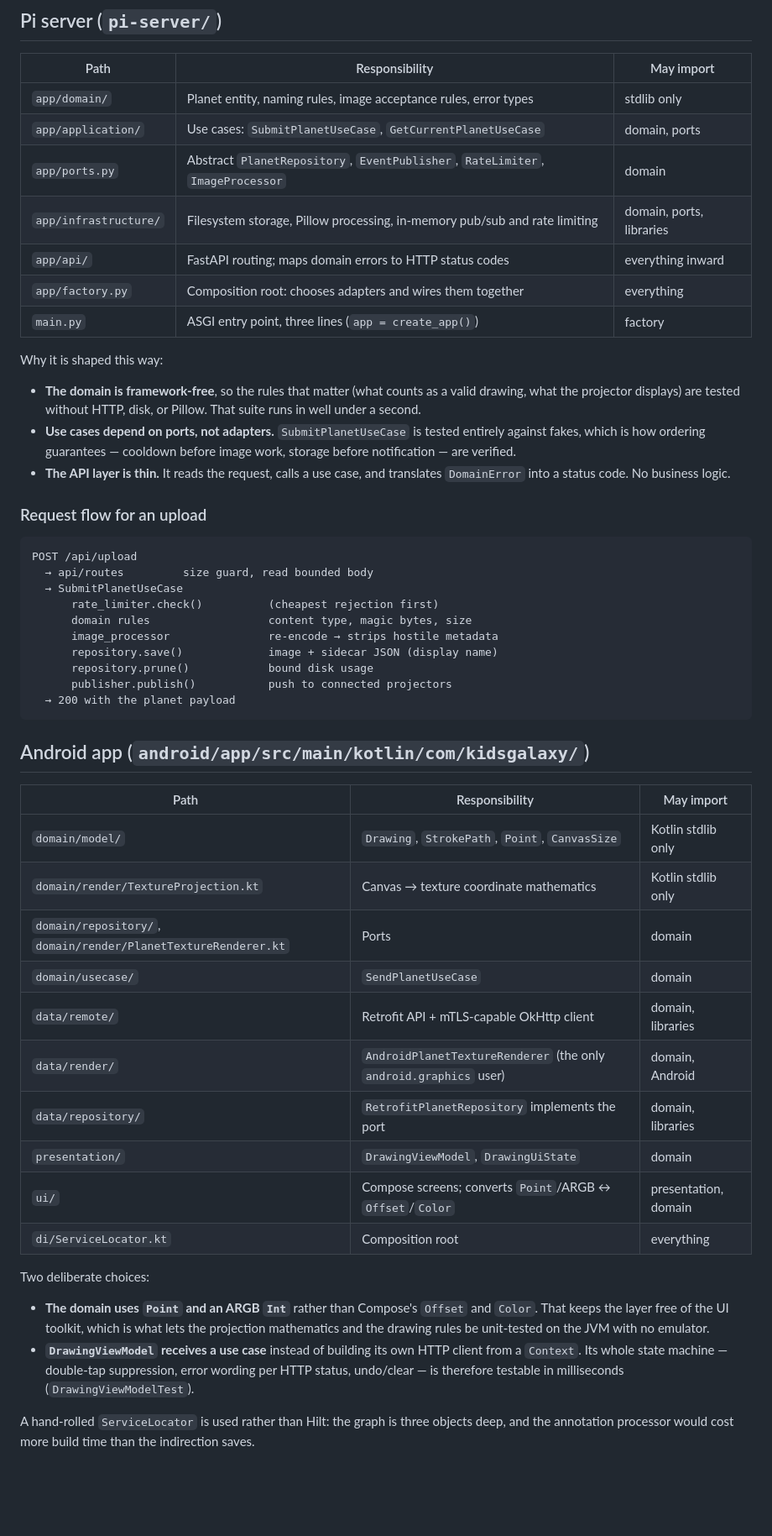
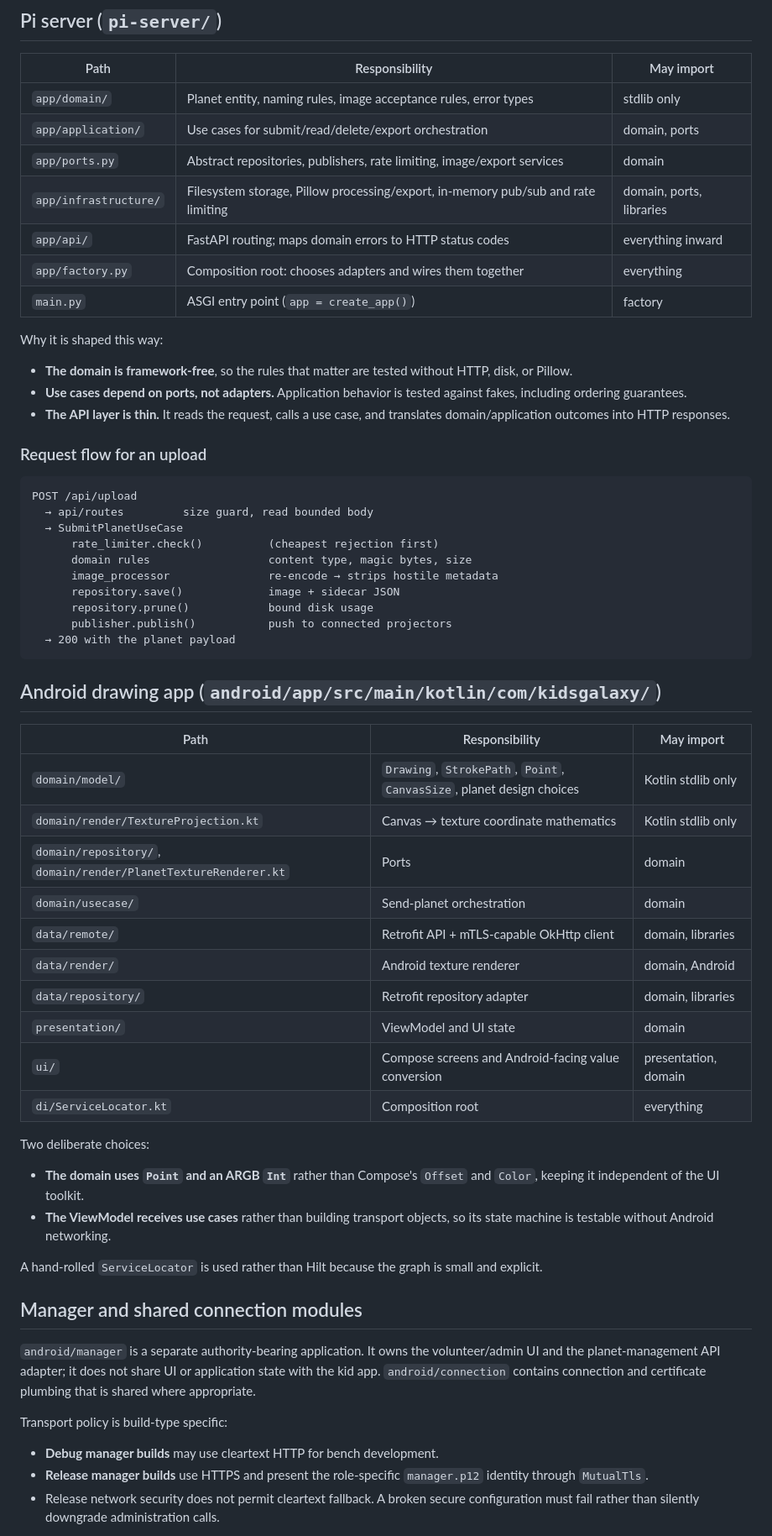
Before and after one commit to Leon-Barriault/kids-galaxy-projector, a Markdown page: ARCHITECTURE.md, the part around one of its changes. Shown at 84% size. GitHub-like rendering; blank space fills up the shorter version.

Commit message:
docs(architecture): make projector a first-class subsystem

````diff
--- a/ARCHITECTURE.md
+++ b/ARCHITECTURE.md
@@ -26,23 +28,21 @@ boundary cannot erode quietly.
 | Path | Responsibility | May import |
 |------|----------------|------------|
 | `app/domain/` | Planet entity, naming rules, image acceptance rules, error types | stdlib only |
-| `app/application/` | Use cases: `SubmitPlanetUseCase`, `GetCurrentPlanetUseCase` | domain, ports |
-| `app/ports.py` | Abstract `PlanetRepository`, `EventPublisher`, `RateLimiter`, `ImageProcessor` | domain |
-| `app/infrastructure/` | Filesystem storage, Pillow processing, in-memory pub/sub and rate limiting | domain, ports, libraries |
+| `app/application/` | Use cases for submit/read/delete/export orchestration | domain, ports |
+| `app/ports.py` | Abstract repositories, publishers, rate limiting, image/export services | domain |
+| `app/infrastructure/` | Filesystem storage, Pillow processing/export, in-memory pub/sub and rate limiting | domain, ports, libraries |
 | `app/api/` | FastAPI routing; maps domain errors to HTTP status codes | everything inward |
 | `app/factory.py` | Composition root: chooses adapters and wires them together | everything |
-| `main.py` | ASGI entry point, three lines (`app = create_app()`) | factory |
+| `main.py` | ASGI entry point (`app = create_app()`) | factory |
 
 Why it is shaped this way:
 
-- **The domain is framework-free**, so the rules that matter (what counts as a
-  valid drawing, what the projector displays) are tested without HTTP, disk, or
-  Pillow. That suite runs in well under a second.
-- **Use cases depend on ports, not adapters.** `SubmitPlanetUseCase` is tested
-  entirely against fakes, which is how ordering guarantees — cooldown before
-  image work, storage before notification — are verified.
+- **The domain is framework-free**, so the rules that matter are tested without
+  HTTP, disk, or Pillow.
+- **Use cases depend on ports, not adapters.** Application behavior is tested
+  against fakes, including ordering guarantees.
 - **The API layer is thin.** It reads the request, calls a use case, and
-  translates `DomainError` into a status code. No business logic.
+  translates domain/application outcomes into HTTP responses.
 
 ### Request flow for an upload
 
@@ -53,38 +53,49 @@ POST /api/upload
       rate_limiter.check()          (cheapest rejection first)
       domain rules                  content type, magic bytes, size
       image_processor               re-encode → strips hostile metadata
-      repository.save()             image + sidecar JSON (display name)
+      repository.save()             image + sidecar JSON
       repository.prune()            bound disk usage
       publisher.publish()           push to connected projectors
   → 200 with the planet payload
 ```
 
-## Android app (`android/app/src/main/kotlin/com/kidsgalaxy/`)
+## Android drawing app (`android/app/src/main/kotlin/com/kidsgalaxy/`)
 
 | Path | Responsibility | May import |
 |------|----------------|------------|
-| `domain/model/` | `Drawing`, `StrokePath`, `Point`, `CanvasSize` | Kotlin stdlib only |
+| `domain/model/` | `Drawing`, `StrokePath`, `Point`, `CanvasSize`, planet design choices | Kotlin stdlib only |
 | `domain/render/TextureProjection.kt` | Canvas → texture coordinate mathematics | Kotlin stdlib only |
 | `domain/repository/`, `domain/render/PlanetTextureRenderer.kt` | Ports | domain |
-| `domain/usecase/` | `SendPlanetUseCase` | domain |
+| `domain/usecase/` | Send-planet orchestration | domain |
 | `data/remote/` | Retrofit API + mTLS-capable OkHttp client | domain, libraries |
-| `data/render/` | `AndroidPlanetTextureRenderer` (the only `android.graphics` user) | domain, Android |
-| `data/repository/` | `RetrofitPlanetRepository` implements the port | domain, libraries |
-| `presentation/` | `DrawingViewModel`, `DrawingUiState` | domain |
-| `ui/` | Compose screens; converts `Point`/ARGB ↔ `Offset`/`Color` | presentation, domain |
+| `data/render/` | Android texture renderer | domain, Android |
+| `data/repository/` | Retrofit repository adapter | domain, libraries |
+| `presentation/` | ViewModel and UI state | domain |
+| `ui/` | Compose screens and Android-facing value conversion | presentation, domain |
 | `di/ServiceLocator.kt` | Composition root | everything |
 
 Two deliberate choices:
 
 - **The domain uses `Point` and an ARGB `Int`** rather than Compose's `Offset`
-  and `Color`. That keeps the layer free of the UI toolkit, which is what lets
-  the projection mathematics and the drawing rules be unit-tested on the JVM
-  with no emulator.
-- **`DrawingViewModel` receives a use case** instead of building its own HTTP
-  client from a `Context`. Its whole state machine — double-tap suppression,
-  error wording per HTTP status, undo/clear — is therefore testable in
-  milliseconds (`DrawingViewModelTest`).
+  and `Color`, keeping it independent of the UI toolkit.
+- **The ViewModel receives use cases** rather than building transport objects,
+  so its state machine is testable without Android networking.
 
-A hand-rolled `ServiceLocator` is used rather than Hilt: the graph is three
-objects deep, and the annotation processor would cost more build time than the
-indirection saves.
+A hand-rolled `ServiceLocator` is used rather than Hilt because the graph is
+small and explicit.
+
+## Manager and shared connection modules
+
+`android/manager` is a separate authority-bearing application. It owns the
+volunteer/admin UI and the planet-management API adapter; it does not share UI
+or application state with the kid app. `android/connection` contains connection
+and certificate plumbing that is shared where appropriate.
+
+Transport policy is build-type specific:
+
+- **Debug manager builds** may use cleartext HTTP for bench development.
+- **Release manager builds** use HTTPS and present the role-specific
+  `manager.p12` identity through `MutualTls`.
+- Release network security does not permit cleartext fallback. A broken secure
+  configuration must fail rather than silently downgrade administration calls.
+
````
Also changed, not shown: other parts of ARCHITECTURE.md (+55 -4 lines).
